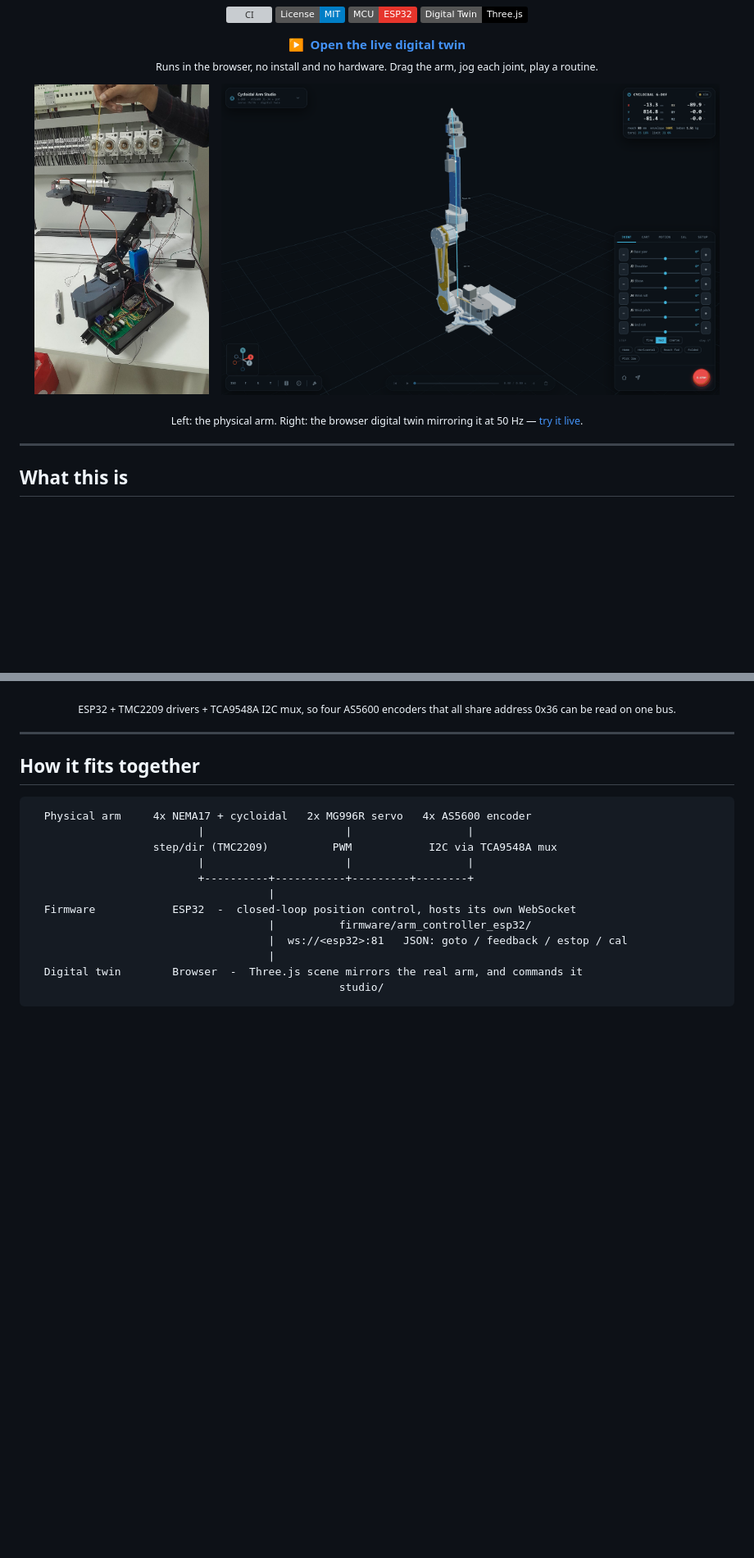
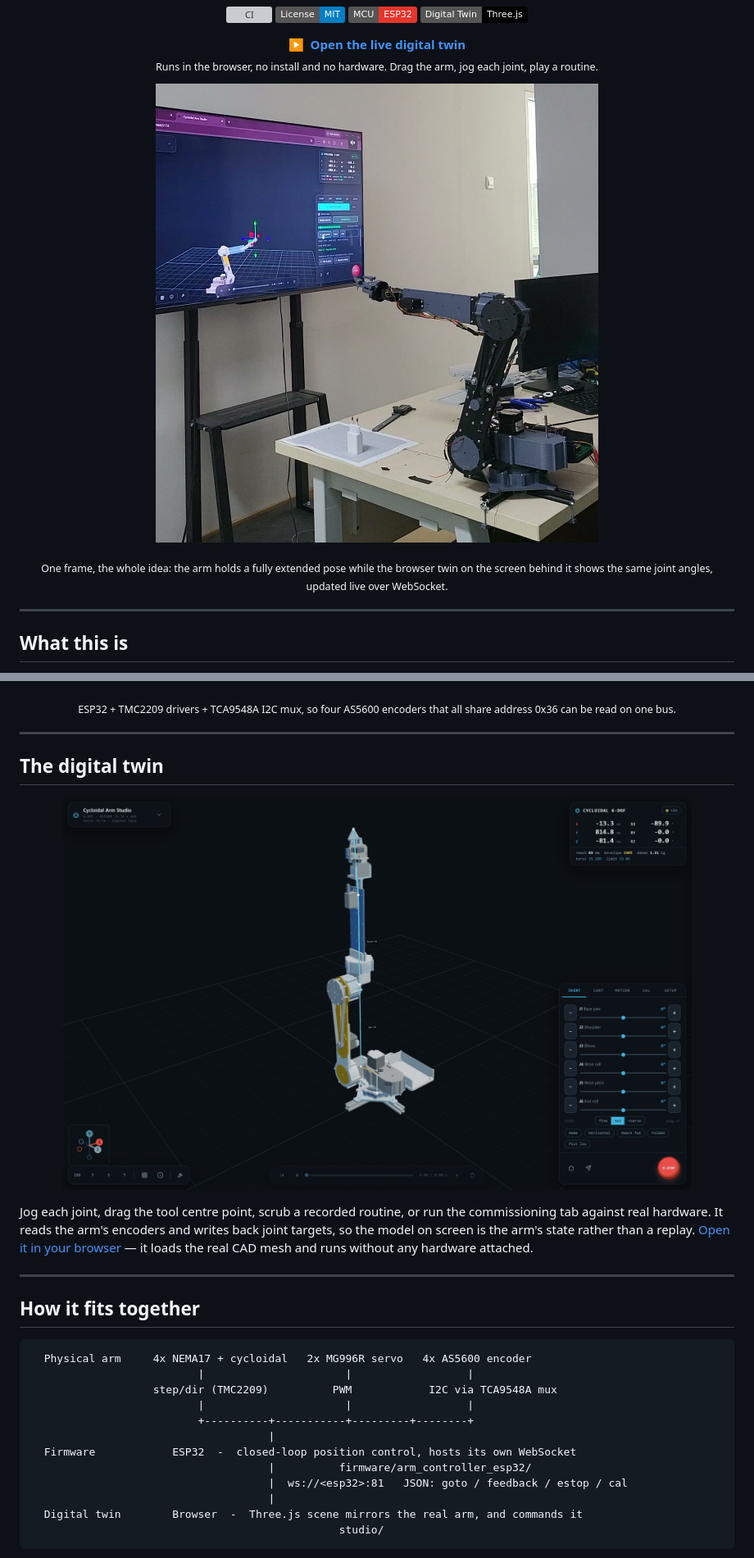
Before and after one commit to kutilz/robotic-arm, a Markdown page: README.md, 2 parts joined by grey strips. Shown at 82% size. Drawn GitHub-style; pictures changed too: docs/img/arm-built.jpg (deleted), docs/img/demo-live.jpg (added); badges without logos; blank space fills up the shorter version; grey boxes are pictures that could not be loaded.

Commit message:
Foto demonstrasi diganti satu frame video: lengan dan twin dalam satu gambar
Foto lama cuma menunjukkan lengan terpasang di meja, dan klaim utama proyek ini
justru tidak kelihatan di situ. Frame t=18 detik dari rekaman 13 Agustus 2026
menunjukkan keduanya sekaligus: lengan menahan pose mendatar penuh, dan di layar
di belakangnya twin memperagakan sudut sendi yang sama. Itu yang sebenarnya
dijual repo ini, dan sekarang terbaca tanpa perlu membaca satu baris pun.

- docs/img/demo-live.jpg menggantikan arm-built.jpg, jadi hero selebar halaman
  karena isinya dua hal sekaligus, bukan lagi dua gambar bersebelahan.
- Tangkapan layar Arm Studio turun ke bagian "The digital twin" sendiri, tempat
  detail antarmukanya memang berguna dilihat besar.
- poses.png akhirnya dipakai. Gambar itu ikut sejak commit pertama tapi tidak
  pernah dirujuk README, padahal isinya angka amplop kerja: tinggi 815 mm,
  jangkauan mendatar 666 mm, payload 0,20 kg di pose torsi terberat.

Co-Authored-By: Claude Opus 5 <noreply@anthropic.com>

```diff
--- a/README.md
+++ b/README.md
@@ -18,12 +18,10 @@
 </p>
 
 <p align="center">
-  <img src="docs/img/arm-built.jpg" alt="The assembled arm on the bench" height="380">
-  &nbsp;&nbsp;
-  <img src="docs/img/digital-twin.png" alt="Cycloidal Arm Studio digital twin" height="380">
+  <img src="docs/img/demo-live.jpg" alt="The arm holding a fully extended pose while the digital twin mirrors it on the screen behind" width="80%">
 </p>
-<p align="center"><sub>Left: the physical arm. Right: the browser digital twin mirroring it at 50 Hz &mdash;
-<a href="https://robotic-arm-psi.vercel.app">try it live</a>.</sub></p>
+<p align="center"><sub>One frame, the whole idea: the arm holds a fully extended pose while the browser twin
+on the screen behind it shows the same joint angles, updated live over WebSocket.</sub></p>
 
 ---
 
@@ -85,6 +87,18 @@ torque ceiling from ~13 to ~17 N&middot;m.
 <p align="center"><img src="docs/img/control-board.jpg" alt="ESP32 control board" width="70%"></p>
 <p align="center"><sub>ESP32 + TMC2209 drivers + TCA9548A I2C mux, so four AS5600 encoders
 that all share address 0x36 can be read on one bus.</sub></p>
+
+---
+
+## The digital twin
+
+<p align="center"><img src="docs/img/digital-twin.png" alt="Cycloidal Arm Studio" width="88%"></p>
+
+Jog each joint, drag the tool centre point, scrub a recorded routine, or run the
+commissioning tab against real hardware. It reads the arm's encoders and writes
+back joint targets, so the model on screen is the arm's state rather than a
+replay. [Open it in your browser](https://robotic-arm-psi.vercel.app) &mdash; it
+loads the real CAD mesh and runs without any hardware attached.
 
 ---
 
```
Also changed, not shown: other parts of README.md (+4 -0 lines).
